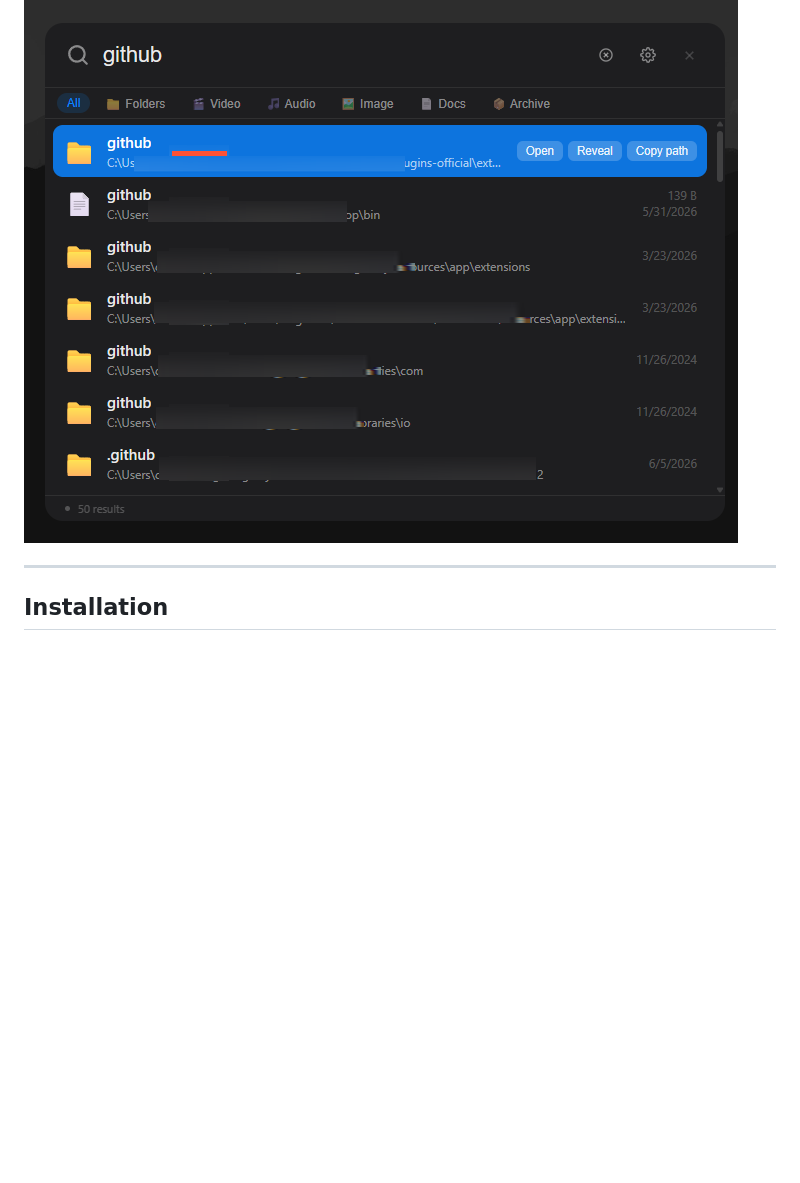
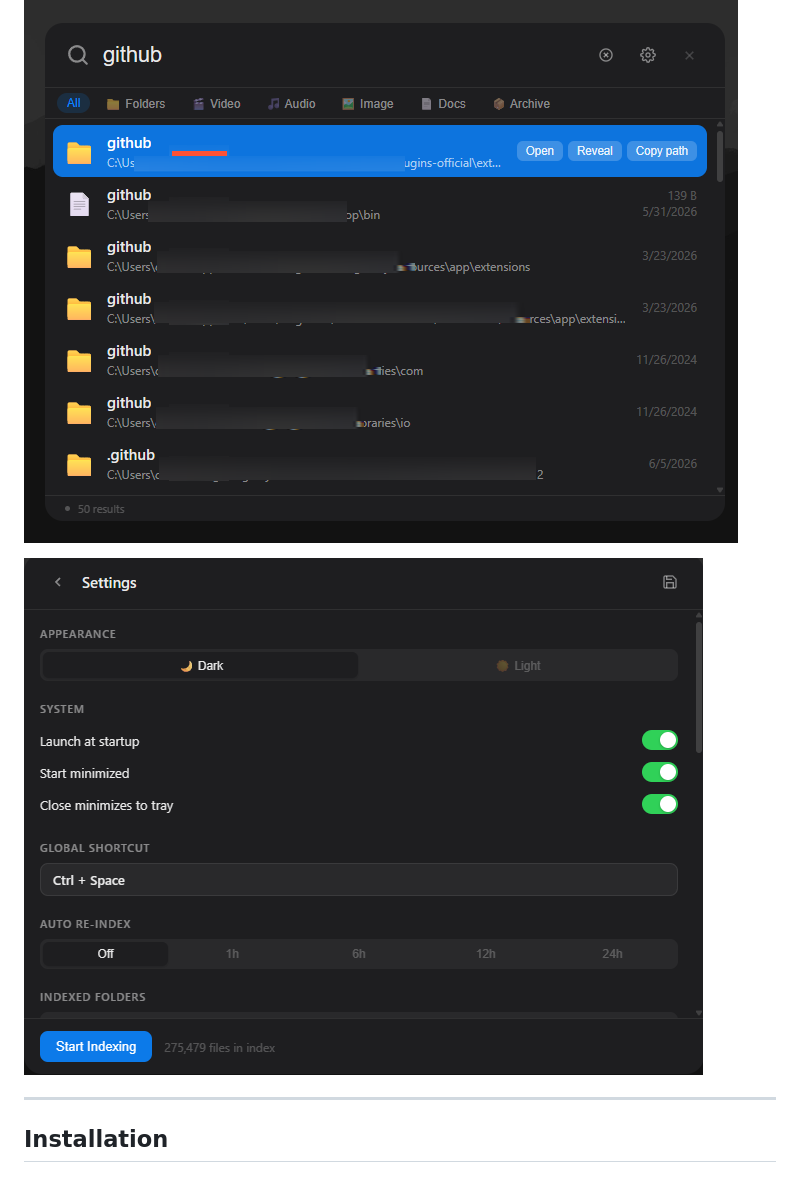
Before and after one commit to chamalkalakshan/LocaFetch-Linux, a Markdown page: README.md, the part around the change. Rendered like a GitHub page; pictures changed too: assets/preview-settings.png (added); blank space fills up the shorter version.

Commit message:
Add settings screenshot to README preview

```diff
--- a/README.md
+++ b/README.md
@@ -41,6 +41,8 @@ It indexes your drives on first install, keeps the index live with a file system
 ![LocaFetch collapsed search bar](assets/preview-collapsed.png)
 
 ![LocaFetch search results with filters](assets/preview-results.png)
+
+![LocaFetch settings](assets/preview-settings.png)
 
 ---
 
```
